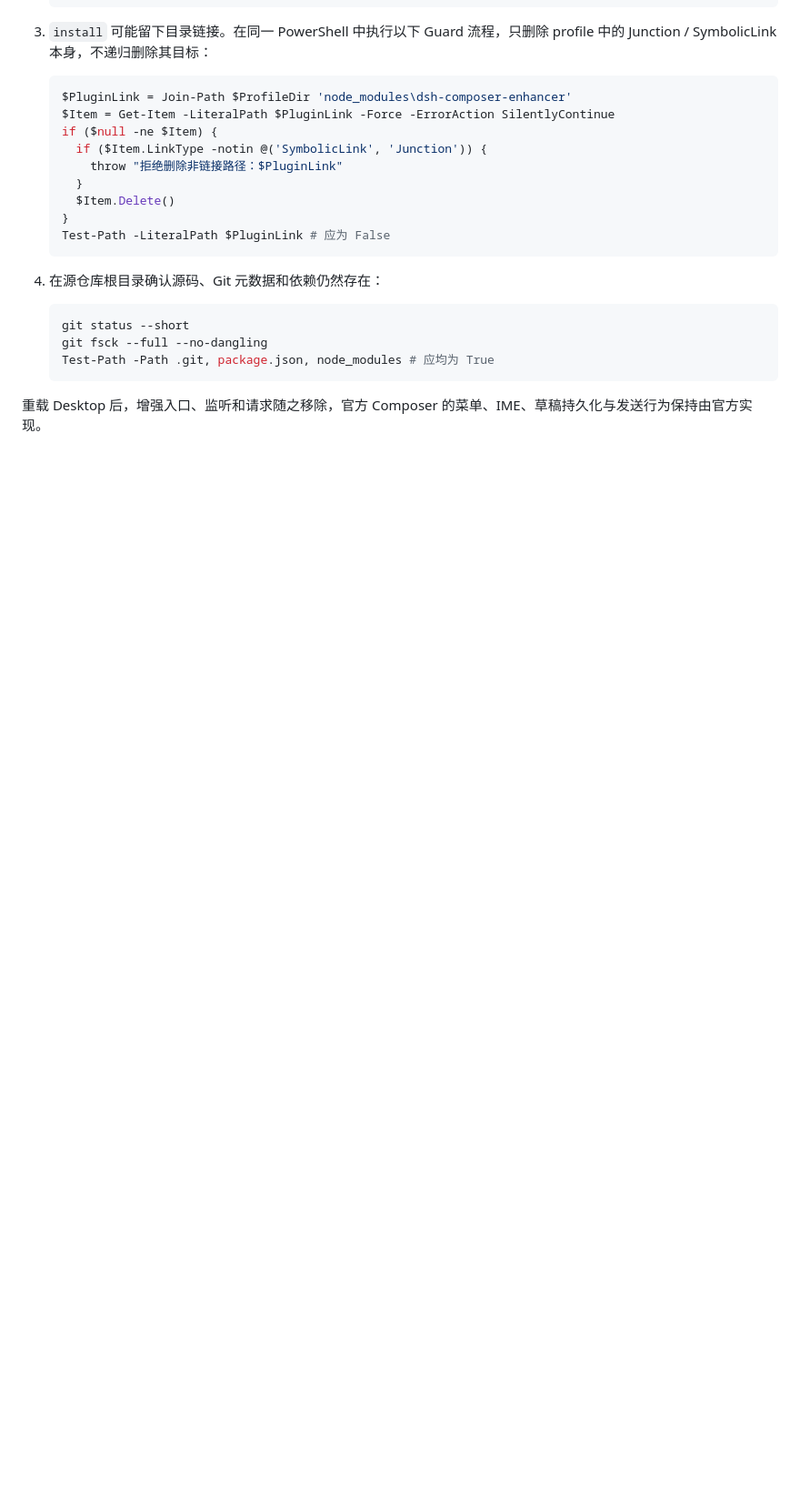
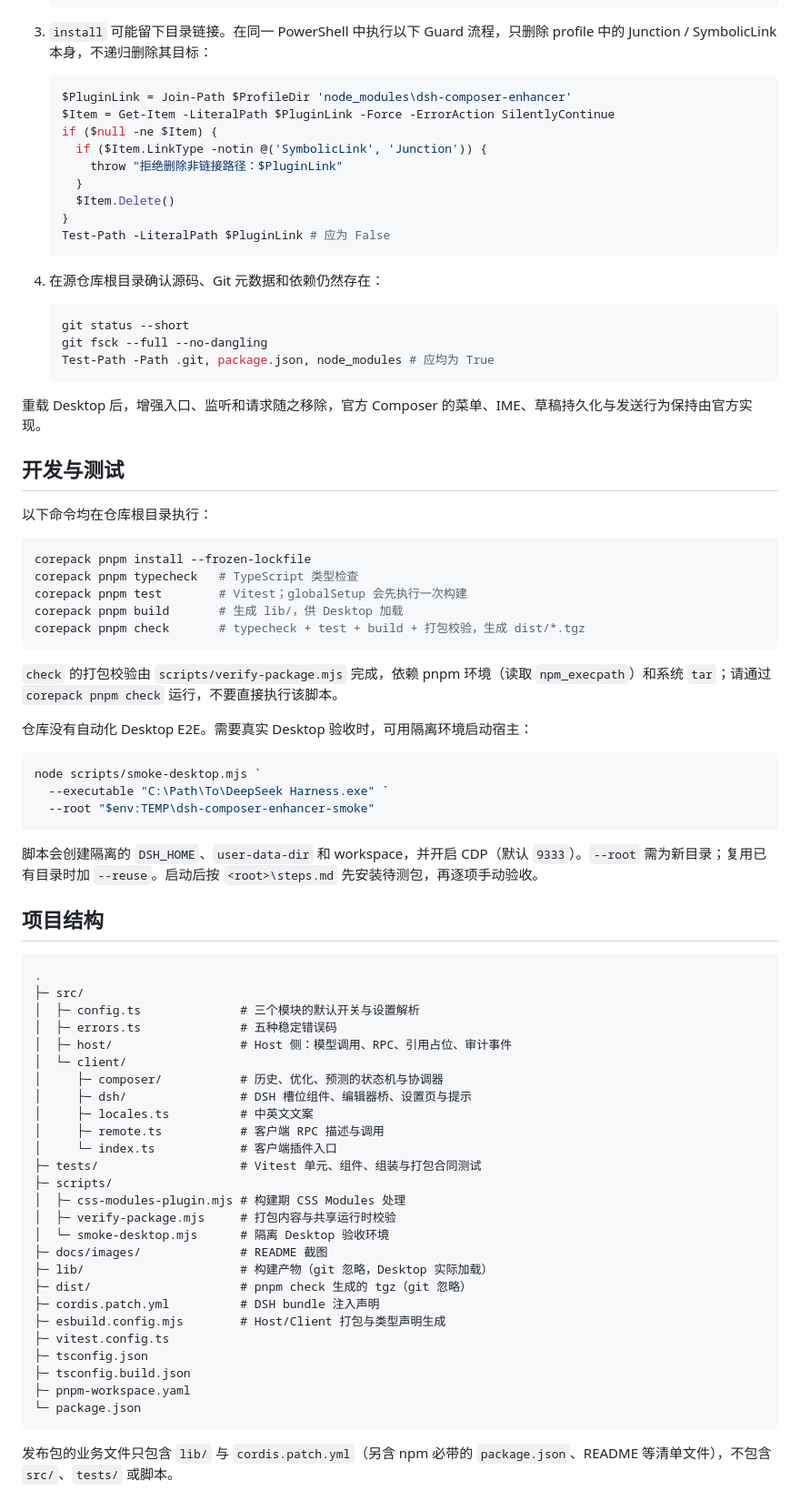
Before and after one commit to rebornace/dsh-agent-enhancer, a Markdown page: README.md, the part around one of its changes. Shown at 91% size. GitHub-like rendering; blank space fills up the shorter version.

````diff
--- a/README.md
+++ b/README.md
@@ -119,3 +150,60 @@ dsh plugin --profile desktop remove dsh-composer-enhancer
    ```
 
 重载 Desktop 后，增强入口、监听和请求随之移除，官方 Composer 的菜单、IME、草稿持久化与发送行为保持由官方实现。
+
+## 开发与测试
+
+以下命令均在仓库根目录执行：
+
+```powershell
+corepack pnpm install --frozen-lockfile
+corepack pnpm typecheck   # TypeScript 类型检查
+corepack pnpm test        # Vitest；globalSetup 会先执行一次构建
+corepack pnpm build       # 生成 lib/，供 Desktop 加载
+corepack pnpm check       # typecheck + test + build + 打包校验，生成 dist/*.tgz
+```
+
+`check` 的打包校验由 `scripts/verify-package.mjs` 完成，依赖 pnpm 环境（读取 `npm_execpath`）和系统 `tar`；请通过 `corepack pnpm check` 运行，不要直接执行该脚本。
+
+仓库没有自动化 Desktop E2E。需要真实 Desktop 验收时，可用隔离环境启动宿主：
+
+```powershell
+node scripts/smoke-desktop.mjs `
+  --executable "C:\Path\To\DeepSeek Harness.exe" `
+  --root "$env:TEMP\dsh-composer-enhancer-smoke"
+```
+
+脚本会创建隔离的 `DSH_HOME`、`user-data-dir` 和 workspace，并开启 CDP（默认 `9333`）。`--root` 需为新目录；复用已有目录时加 `--reuse`。启动后按 `<root>\steps.md` 先安装待测包，再逐项手动验收。
+
+## 项目结构
+
+```text
+.
+├─ src/
+│  ├─ config.ts              # 三个模块的默认开关与设置解析
+│  ├─ errors.ts              # 五种稳定错误码
+│  ├─ host/                  # Host 侧：模型调用、RPC、引用占位、审计事件
+│  └─ client/
+│     ├─ composer/           # 历史、优化、预测的状态机与协调器
+│     ├─ dsh/                # DSH 槽位组件、编辑器桥、设置页与提示
+│     ├─ locales.ts          # 中英文文案
+│     ├─ remote.ts           # 客户端 RPC 描述与调用
+│     └─ index.ts            # 客户端插件入口
+├─ tests/                    # Vitest 单元、组件、组装与打包合同测试
+├─ scripts/
+│  ├─ css-modules-plugin.mjs # 构建期 CSS Modules 处理
+│  ├─ verify-package.mjs     # 打包内容与共享运行时校验
+│  └─ smoke-desktop.mjs      # 隔离 Desktop 验收环境
+├─ docs/images/              # README 截图
+├─ lib/                      # 构建产物（git 忽略，Desktop 实际加载）
+├─ dist/                     # pnpm check 生成的 tgz（git 忽略）
+├─ cordis.patch.yml          # DSH bundle 注入声明
+├─ esbuild.config.mjs        # Host/Client 打包与类型声明生成
+├─ vitest.config.ts
+├─ tsconfig.json
+├─ tsconfig.build.json
+├─ pnpm-workspace.yaml
+└─ package.json
+```
+
+发布包的业务文件只包含 `lib/` 与 `cordis.patch.yml`（另含 npm 必带的 `package.json`、README 等清单文件），不包含 `src/`、`tests/` 或脚本。
````
Also changed, not shown: other parts of README.md (+46 -15 lines), docs/images/optimize-and-predict.png (added), docs/images/prompt-history.png (added).
